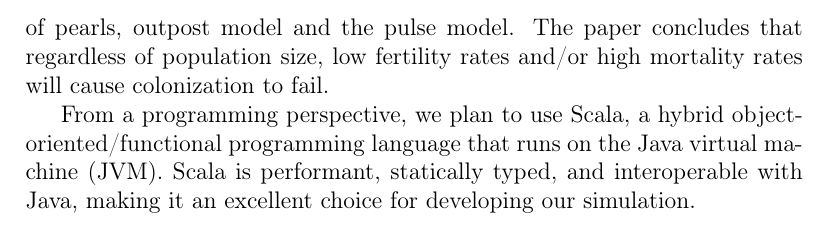
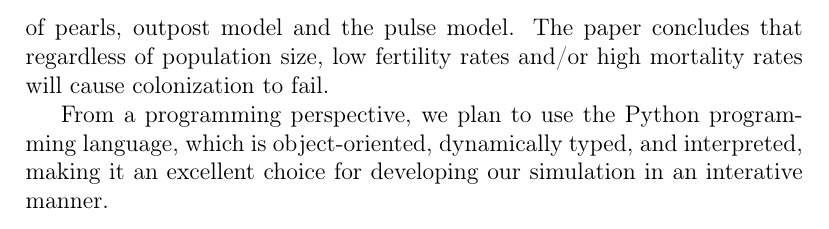
Before and after one commit to akoh91/proj2-proposal, a LaTeX document (template.tex): part of page 4 of 5, cut so that both start at the same text. Compiled offline with pdfLaTeX.

Commit message:
compiled

```diff
--- a/template.tex
+++ b/template.tex
@@ -87,10 +87,9 @@ A stochastic model of population growth	during the Neolithic transition focused
 
 Another study by \cite{moore2001evaluating} introduces five models of human colonization.  The study focuses around expansion of colonies by modeling migration patterns of the population as well as mortality and fertility rates.  The five models of colonization mentioned are the matrix model, beachhead model, string of pearls, outpost model and the pulse model.  The paper concludes that regardless of population size, low fertility rates and/or high mortality rates will cause colonization to fail.
 
-From a programming perspective, we plan to use Scala, a hybrid
-object-oriented/functional programming language that runs on the Java virtual
-machine (JVM). Scala is performant, statically typed, and interoperable with
-Java, making it an excellent choice for developing our simulation.
+From a programming perspective, we plan to use the Python programming language,
+which is object-oriented, dynamically typed, and interpreted, making it an
+excellent choice for developing our simulation in an interative manner.
 
 \clearpage
 \bibliography{template}{}
```
Also changed, not shown: template.pdf, 3 other files.
